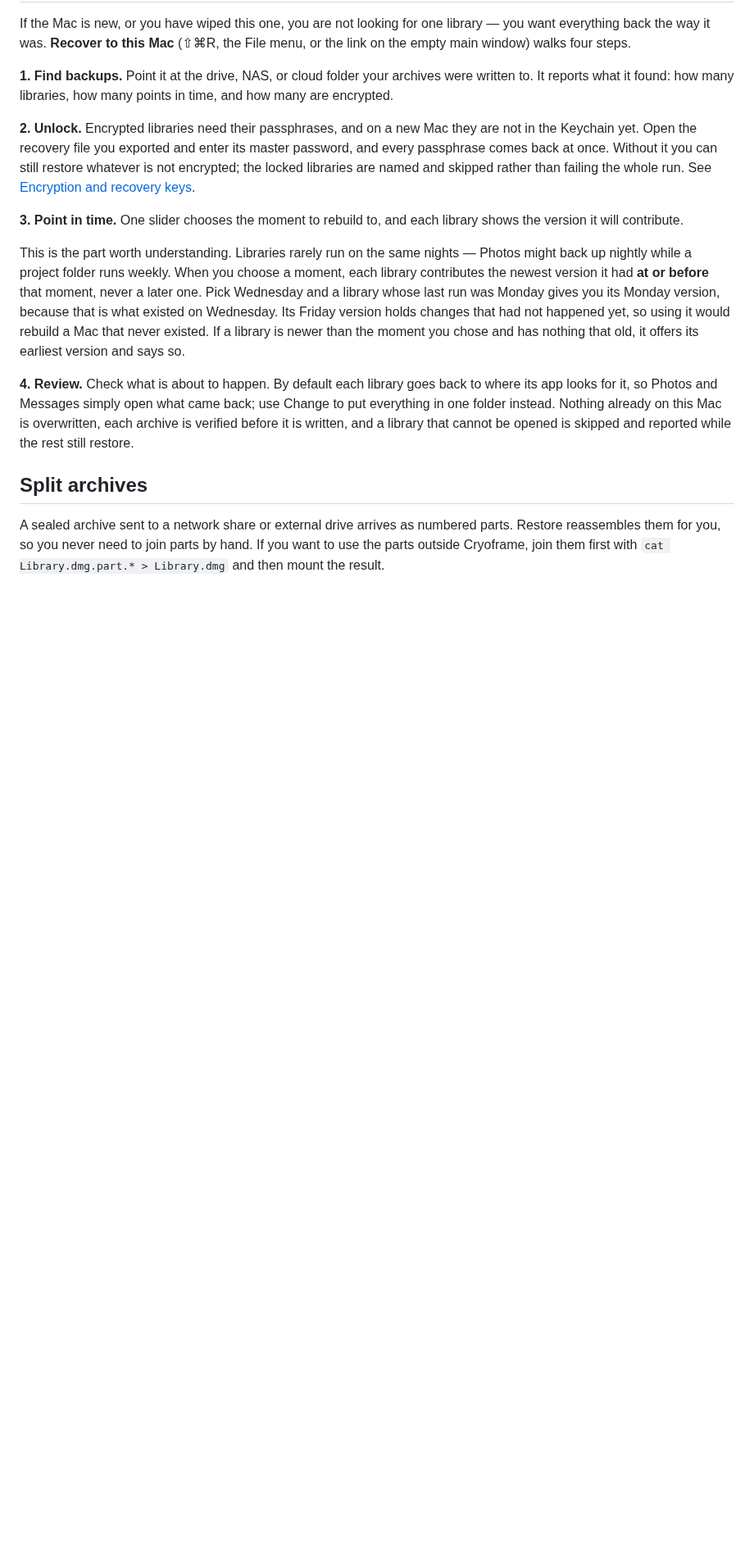
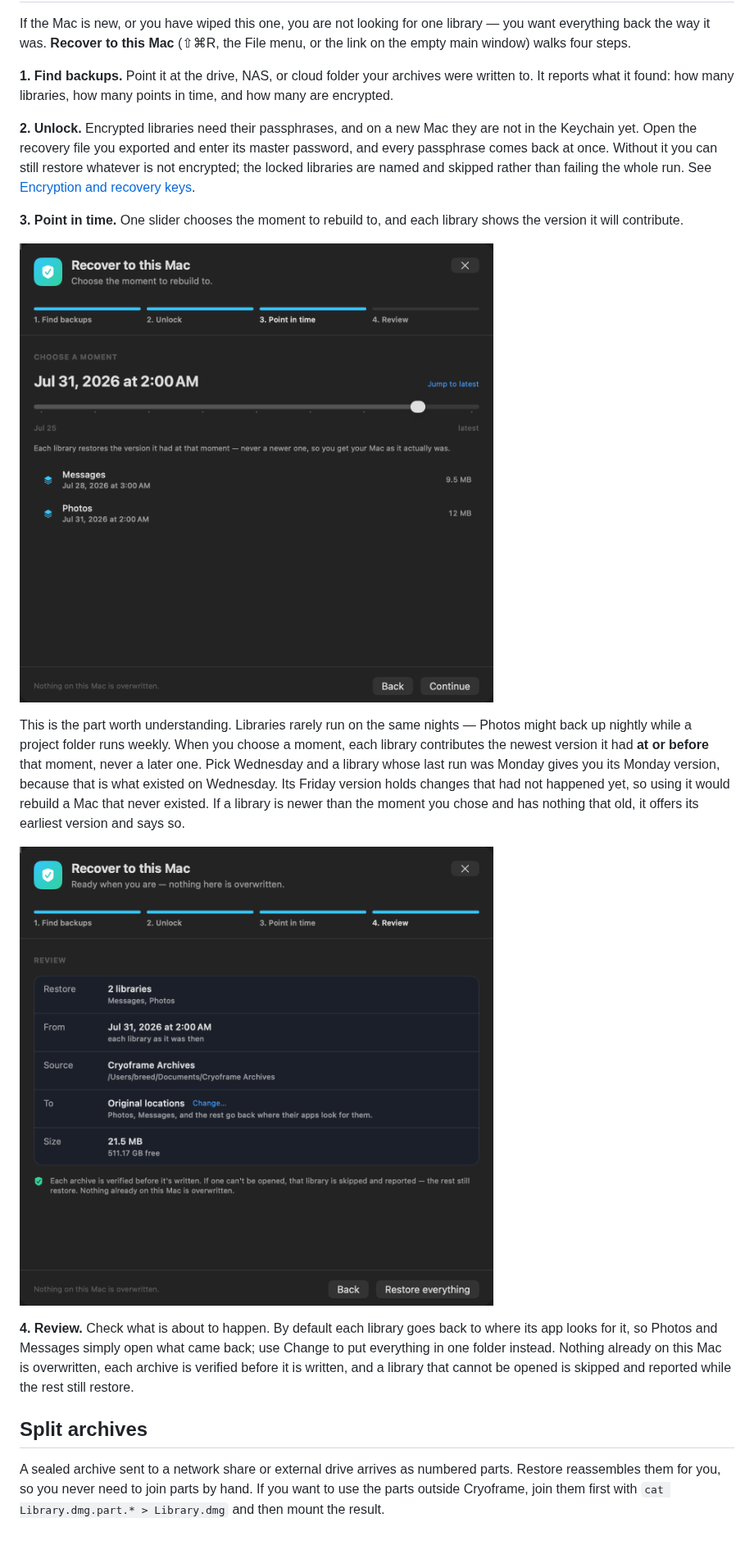
Before and after one commit to breed007/Cryoframe, a Markdown page: docs/guide/restoring.md, the part around one of its changes. Shown at 82% size. Rendered like a GitHub page; pictures changed too: docs/screenshots/recovery-point-in-time.png (added), docs/screenshots/recovery-review.png (added); blank space fills up the shorter version.

```diff
--- a/docs/guide/restoring.md
+++ b/docs/guide/restoring.md
@@ -58,7 +60,11 @@ If the Mac is new, or you have wiped this one, you are not looking for one libra
 
 **3. Point in time.** One slider chooses the moment to rebuild to, and each library shows the version it will contribute.
 
+![Choosing a moment: one slider, and each library shows the version it had then](../screenshots/recovery-point-in-time.png)
+
 This is the part worth understanding. Libraries rarely run on the same nights — Photos might back up nightly while a project folder runs weekly. When you choose a moment, each library contributes the newest version it had **at or before** that moment, never a later one. Pick Wednesday and a library whose last run was Monday gives you its Monday version, because that is what existed on Wednesday. Its Friday version holds changes that had not happened yet, so using it would rebuild a Mac that never existed. If a library is newer than the moment you chose and has nothing that old, it offers its earliest version and says so.
+
+![The review step: what will be restored, from when, to where, and how much space it needs](../screenshots/recovery-review.png)
 
 **4. Review.** Check what is about to happen. By default each library goes back to where its app looks for it, so Photos and Messages simply open what came back; use Change to put everything in one folder instead. Nothing already on this Mac is overwritten, each archive is verified before it is written, and a library that cannot be opened is skipped and reported while the rest still restore.
 
```
Also changed, not shown: other parts of docs/guide/restoring.md (+2 -0 lines), README.md (+12 -0 lines), docs/screenshots/main-window.png, docs/screenshots/restore-timeline.png (added), 1 other file.
